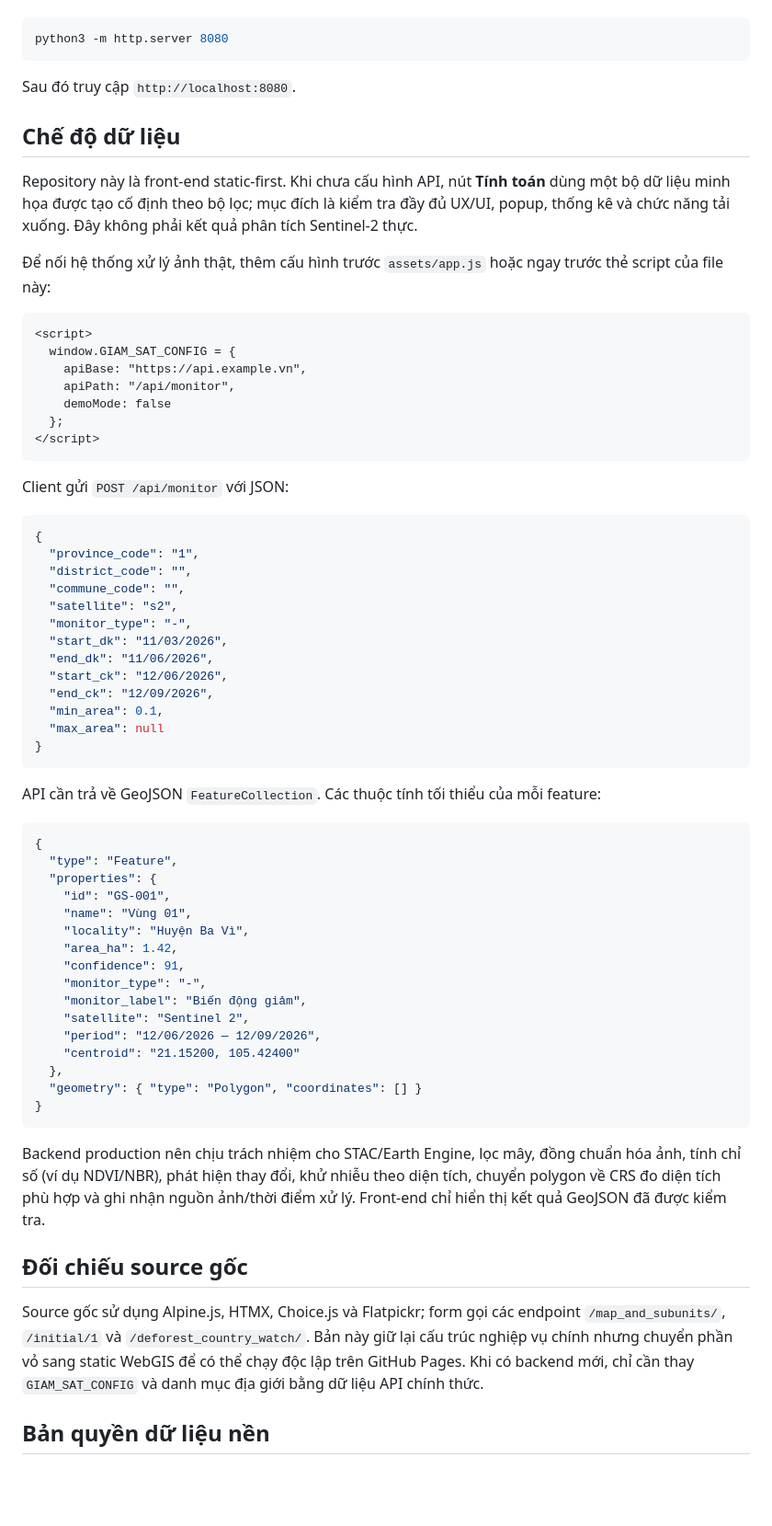
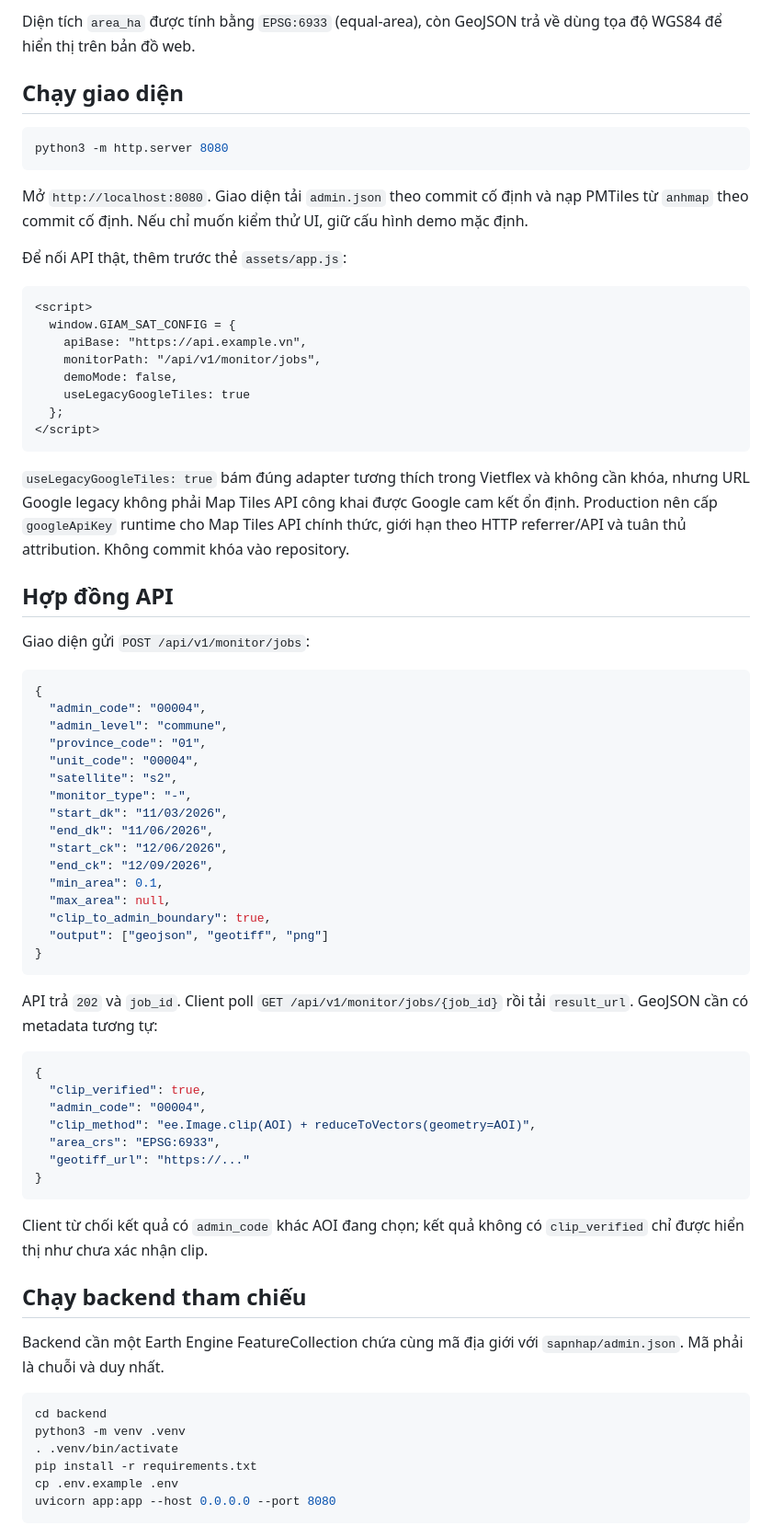
Before and after one commit to Vietflexmap/giamsat, a Markdown page: README.md, the part around one of its changes. Shown at 92% size. GitHub-like rendering; blank space fills up the shorter version.

Commit message:
Improve README.md for administrative AOI WebGIS

````diff
--- a/README.md
+++ b/README.md
@@ -19,33 +33,38 @@ Mở `index.html` bằng một web server tĩnh để trình duyệt tải đún
+Diện tích `area_ha` được tính bằng `EPSG:6933` (equal-area), còn GeoJSON trả về dùng tọa độ WGS84 để hiển thị trên bản đồ web.
+
+## Chạy giao diện
 
 ```bash
 python3 -m http.server 8080
 ```
 
-Sau đó truy cập `http://localhost:8080`.
+Mở `http://localhost:8080`. Giao diện tải `admin.json` theo commit cố định và nạp PMTiles từ `anhmap` theo commit cố định. Nếu chỉ muốn kiểm thử UI, giữ cấu hình demo mặc định.
 
-## Chế độ dữ liệu
-
-Repository này là front-end static-first. Khi chưa cấu hình API, nút **Tính toán** dùng một bộ dữ liệu minh họa được tạo cố định theo bộ lọc; mục đích là kiểm tra đầy đủ UX/UI, popup, thống kê và chức năng tải xuống. Đây không phải kết quả phân tích Sentinel‑2 thực.
-
-Để nối hệ thống xử lý ảnh thật, thêm cấu hình trước `assets/app.js` hoặc ngay trước thẻ script của file này:
+Để nối API thật, thêm trước thẻ `assets/app.js`:
 
 ```html
 <script>
   window.GIAM_SAT_CONFIG = {
     apiBase: "https://api.example.vn",
-    apiPath: "/api/monitor",
-    demoMode: false
+    monitorPath: "/api/v1/monitor/jobs",
+    demoMode: false,
+    useLegacyGoogleTiles: true
   };
 </script>
 ```
 
-Client gửi `POST /api/monitor` với JSON:
+`useLegacyGoogleTiles: true` bám đúng adapter tương thích trong Vietflex và không cần khóa, nhưng URL Google legacy không phải Map Tiles API công khai được Google cam kết ổn định. Production nên cấp `googleApiKey` runtime cho Map Tiles API chính thức, giới hạn theo HTTP referrer/API và tuân thủ attribution. Không commit khóa vào repository.
+
+## Hợp đồng API
+
+Giao diện gửi `POST /api/v1/monitor/jobs`:
 
 ```json
 {
-  "province_code": "1",
-  "district_code": "",
-  "commune_code": "",
+  "admin_code": "00004",
+  "admin_level": "commune",
+  "province_code": "01",
+  "unit_code": "00004",
   "satellite": "s2",
   "monitor_type": "-",
   "start_dk": "11/03/2026",
@@ -53,36 +72,36 @@ Client gửi `POST /api/monitor` với JSON:
   "start_ck": "12/06/2026",
   "end_ck": "12/09/2026",
   "min_area": 0.1,
-  "max_area": null
+  "max_area": null,
+  "clip_to_admin_boundary": true,
+  "output": ["geojson", "geotiff", "png"]
 }
 ```
 
-API cần trả về GeoJSON `FeatureCollection`. Các thuộc tính tối thiểu của mỗi feature:
+API trả `202` và `job_id`. Client poll `GET /api/v1/monitor/jobs/{job_id}` rồi tải `result_url`. GeoJSON cần có metadata tương tự:
 
 ```json
 {
-  "type": "Feature",
-  "properties": {
-    "id": "GS-001",
-    "name": "Vùng 01",
-    "locality": "Huyện Ba Vì",
-    "area_ha": 1.42,
-    "confidence": 91,
-    "monitor_type": "-",
-    "monitor_label": "Biến động giảm",
-    "satellite": "Sentinel 2",
-    "period": "12/06/2026 — 12/09/2026",
-    "centroid": "21.15200, 105.42400"
-  },
-  "geometry": { "type": "Polygon", "coordinates": [] }
+  "clip_verified": true,
+  "admin_code": "00004",
+  "clip_method": "ee.Image.clip(AOI) + reduceToVectors(geometry=AOI)",
+  "area_crs": "EPSG:6933",
+  "geotiff_url": "https://..."
 }
 ```
 
-Backend production nên chịu trách nhiệm cho STAC/Earth Engine, lọc mây, đồng chuẩn hóa ảnh, tính chỉ số (ví dụ NDVI/NBR), phát hiện thay đổi, khử nhiễu theo diện tích, chuyển polygon về CRS đo diện tích phù hợp và ghi nhận nguồn ảnh/thời điểm xử lý. Front-end chỉ hiển thị kết quả GeoJSON đã được kiểm tra.
+Client từ chối kết quả có `admin_code` khác AOI đang chọn; kết quả không có `clip_verified` chỉ được hiển thị như chưa xác nhận clip.
 
-## Đối chiếu source gốc
+## Chạy backend tham chiếu
 
-Source gốc sử dụng Alpine.js, HTMX, Choice.js và Flatpickr; form gọi các endpoint `/map_and_subunits/`, `/initial/1` và `/deforest_country_watch/`. Bản này giữ lại cấu trúc nghiệp vụ chính nhưng chuyển phần vỏ sang static WebGIS để có thể chạy độc lập trên GitHub Pages. Khi có backend mới, chỉ cần thay `GIAM_SAT_CONFIG` và danh mục địa giới bằng dữ liệu API chính thức.
+Backend cần một Earth Engine FeatureCollection chứa cùng mã địa giới với `sapnhap/admin.json`. Mã phải là chuỗi và duy nhất.
 
-## Bản quyền dữ liệu nền
+```bash
+cd backend
+python3 -m venv .venv
+. .venv/bin/activate
+pip install -r requirements.txt
+cp .env.example .env
+uvicorn app:app --host 0.0.0.0 --port 8080
+```
 
````
Also changed, not shown: other parts of README.md (+49 -18 lines).
